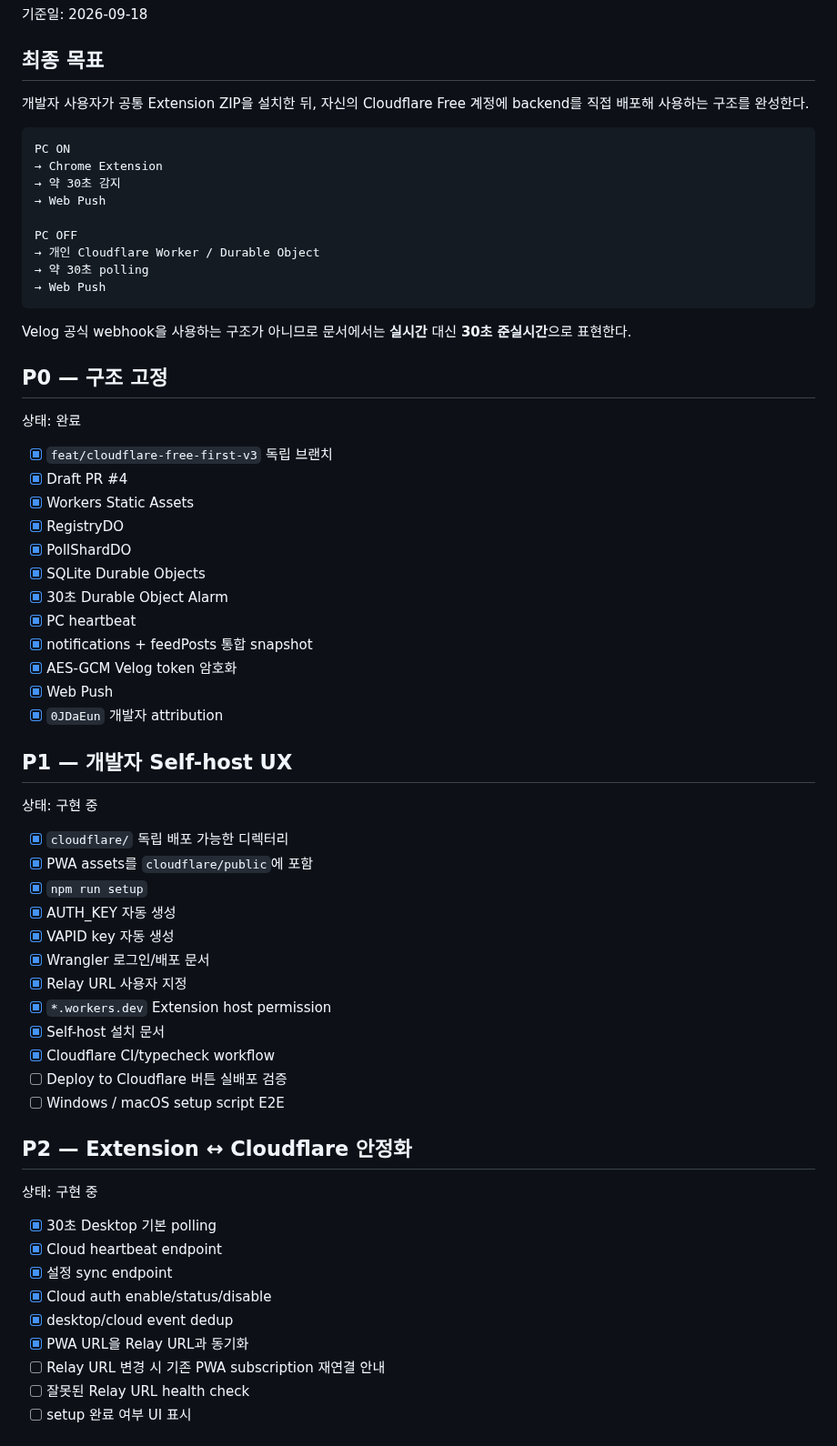
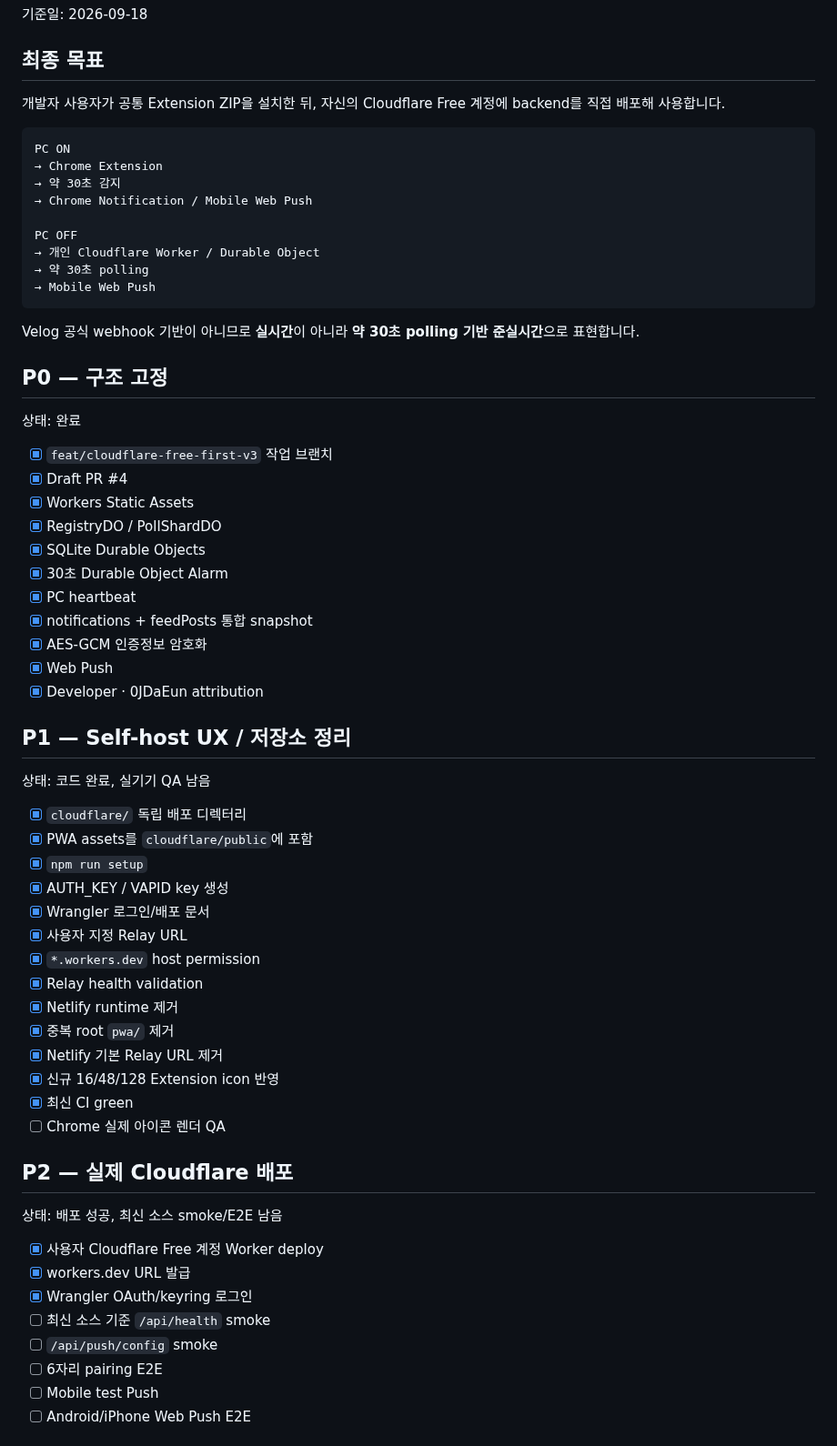
Before and after one commit to 0JDaEun/velog-alert, a Markdown page: docs/CLOUDFLARE_EXECUTION_PLAN.md, the part around one of its changes. Shown at 91% size. GitHub-like rendering.

````diff
--- a/docs/CLOUDFLARE_EXECUTION_PLAN.md
+++ b/docs/CLOUDFLARE_EXECUTION_PLAN.md
@@ -4,67 +4,67 @@
 
 ## 최종 목표
 
-개발자 사용자가 공통 Extension ZIP을 설치한 뒤, 자신의 Cloudflare Free 계정에 backend를 직접 배포해 사용하는 구조를 완성한다.
+개발자 사용자가 공통 Extension ZIP을 설치한 뒤, 자신의 Cloudflare Free 계정에 backend를 직접 배포해 사용합니다.
 
 ```text
 PC ON
 → Chrome Extension
 → 약 30초 감지
-→ Web Push
+→ Chrome Notification / Mobile Web Push
 
 PC OFF
 → 개인 Cloudflare Worker / Durable Object
 → 약 30초 polling
-→ Web Push
+→ Mobile Web Push
 ```
 
-Velog 공식 webhook을 사용하는 구조가 아니므로 문서에서는 **실시간** 대신 **30초 준실시간**으로 표현한다.
+Velog 공식 webhook 기반이 아니므로 **실시간**이 아니라 **약 30초 polling 기반 준실시간**으로 표현합니다.
 
 ## P0 — 구조 고정
 
 상태: 완료
 
-- [x] `feat/cloudflare-free-first-v3` 독립 브랜치
+- [x] `feat/cloudflare-free-first-v3` 작업 브랜치
 - [x] Draft PR #4
 - [x] Workers Static Assets
-- [x] RegistryDO
-- [x] PollShardDO
+- [x] RegistryDO / PollShardDO
 - [x] SQLite Durable Objects
 - [x] 30초 Durable Object Alarm
 - [x] PC heartbeat
 - [x] notifications + feedPosts 통합 snapshot
-- [x] AES-GCM Velog token 암호화
+- [x] AES-GCM 인증정보 암호화
 - [x] Web Push
-- [x] `0JDaEun` 개발자 attribution
+- [x] Developer · 0JDaEun attribution
 
-## P1 — 개발자 Self-host UX
+## P1 — Self-host UX / 저장소 정리
 
-상태: 구현 중
+상태: 코드 완료, 실기기 QA 남음
 
-- [x] `cloudflare/` 독립 배포 가능한 디렉터리
+- [x] `cloudflare/` 독립 배포 디렉터리
 - [x] PWA assets를 `cloudflare/public`에 포함
 - [x] `npm run setup`
-- [x] AUTH_KEY 자동 생성
-- [x] VAPID key 자동 생성
+- [x] AUTH_KEY / VAPID key 생성
 - [x] Wrangler 로그인/배포 문서
-- [x] Relay URL 사용자 지정
-- [x] `*.workers.dev` Extension host permission
-- [x] Self-host 설치 문서
-- [x] Cloudflare CI/typecheck workflow
-- [ ] Deploy to Cloudflare 버튼 실배포 검증
-- [ ] Windows / macOS setup script E2E
+- [x] 사용자 지정 Relay URL
+- [x] `*.workers.dev` host permission
+- [x] Relay health validation
+- [x] Netlify runtime 제거
+- [x] 중복 root `pwa/` 제거
+- [x] Netlify 기본 Relay URL 제거
+- [x] 신규 16/48/128 Extension icon 반영
+- [x] 최신 CI green
+- [ ] Chrome 실제 아이콘 렌더 QA
 
-## P2 — Extension ↔ Cloudflare 안정화
+## P2 — 실제 Cloudflare 배포
 
-상태: 구현 중
+상태: 배포 성공, 최신 소스 smoke/E2E 남음
 
-- [x] 30초 Desktop 기본 polling
-- [x] Cloud heartbeat endpoint
-- [x] 설정 sync endpoint
-- [x] Cloud auth enable/status/disable
-- [x] desktop/cloud event dedup
-- [x] PWA URL을 Relay URL과 동기화
-- [ ] Relay URL 변경 시 기존 PWA subscription 재연결 안내
-- [ ] 잘못된 Relay URL health check
-- [ ] setup 완료 여부 UI 표시
+- [x] 사용자 Cloudflare Free 계정 Worker deploy
+- [x] workers.dev URL 발급
+- [x] Wrangler OAuth/keyring 로그인
+- [ ] 최신 소스 기준 `/api/health` smoke
+- [ ] `/api/push/config` smoke
+- [ ] 6자리 pairing E2E
+- [ ] Mobile test Push
+- [ ] Android/iPhone Web Push E2E
 
````
Also changed, not shown: other parts of docs/CLOUDFLARE_EXECUTION_PLAN.md (+27 -50 lines).
